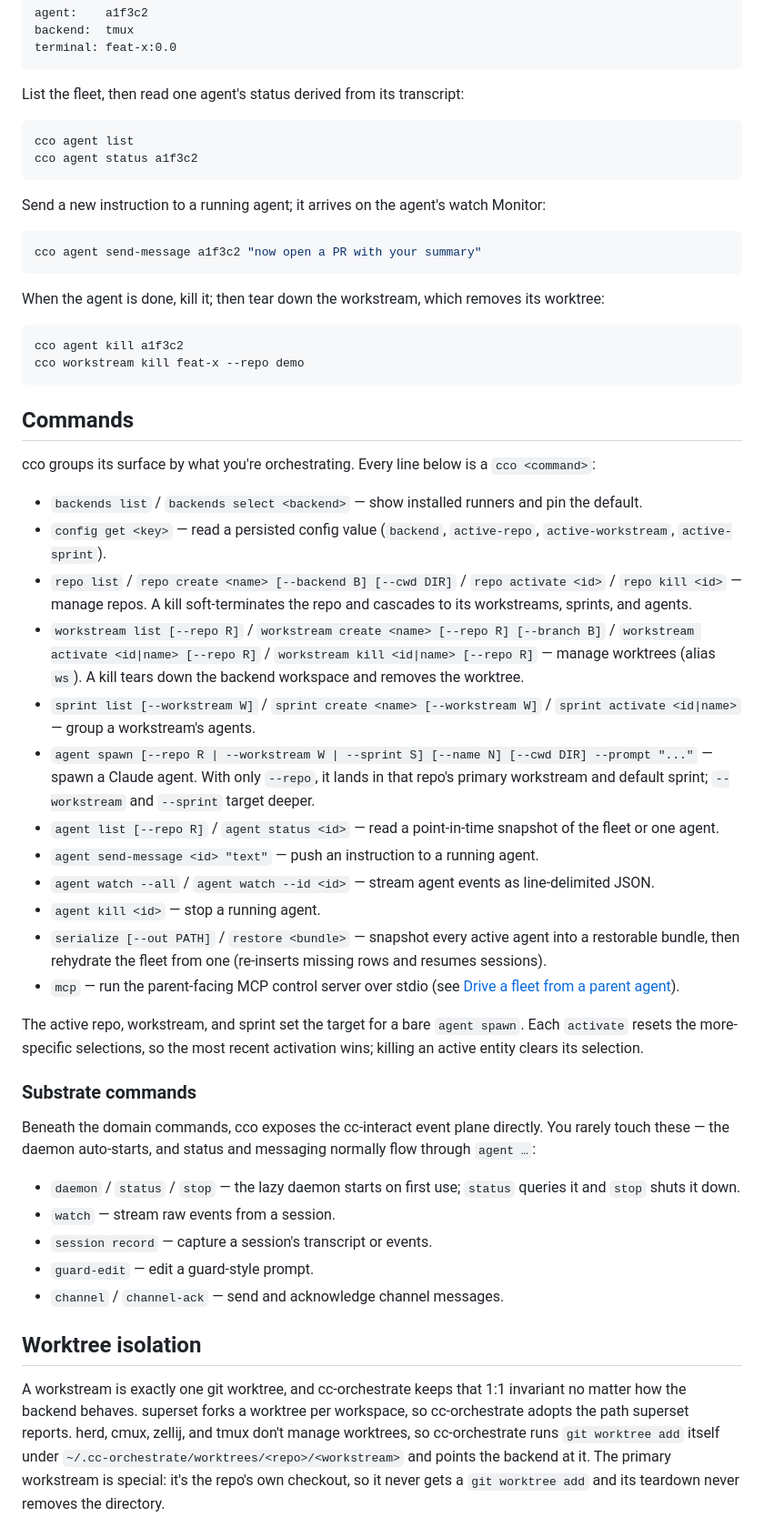
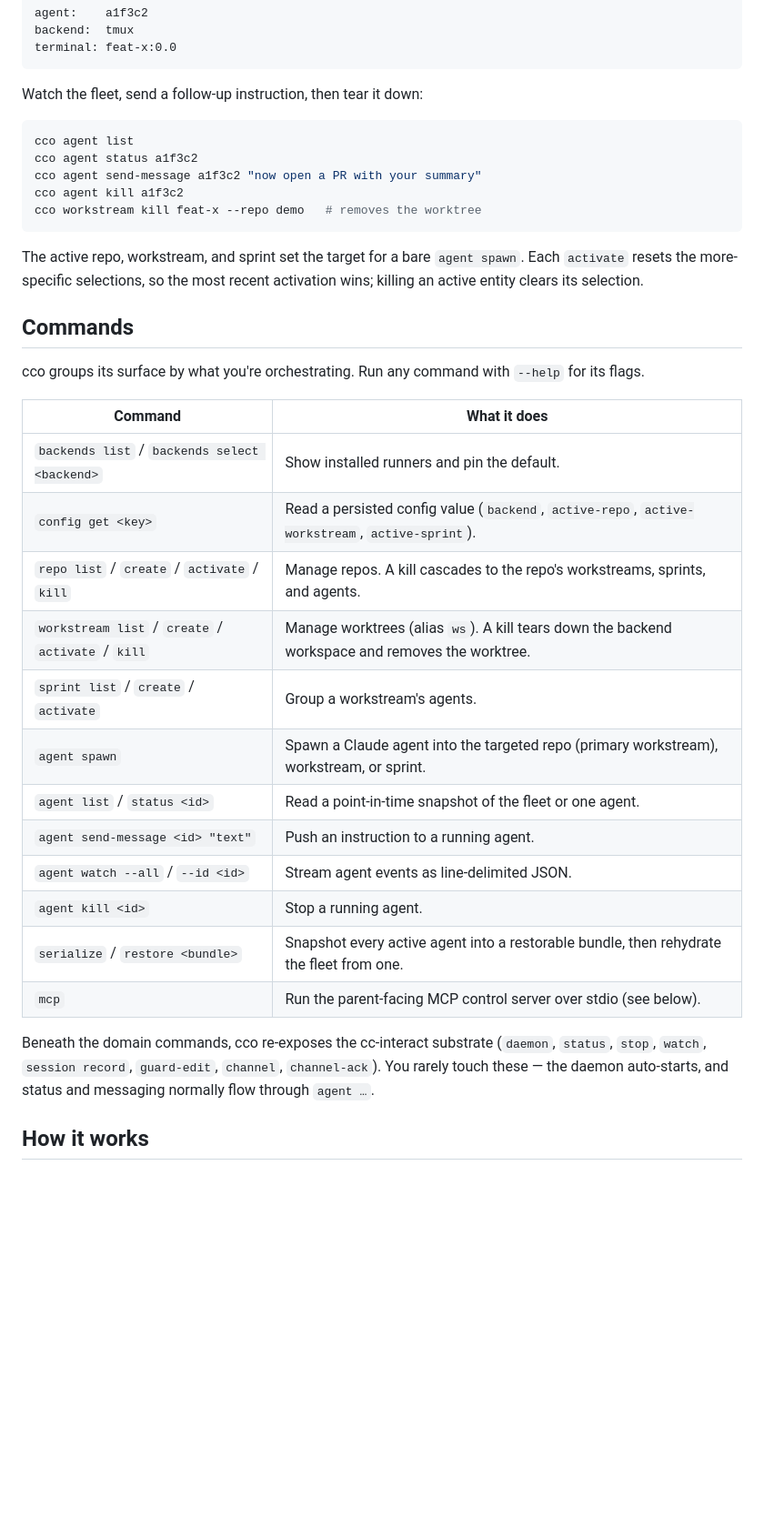
Before and after one commit to yasyf/cc-orchestrate, a Markdown page: README.md, the part around one of its changes. Shown at 91% size. GitHub-like rendering; blank space fills up the shorter version.

Commit message:
docs(readme): collapse the quickstart/commands double pass and compress internals

````diff
--- a/README.md
+++ b/README.md
@@ -123,68 +76,44 @@ backend:  tmux
 terminal: feat-x:0.0
 ```
 
-List the fleet, then read one agent's status derived from its transcript:
+Watch the fleet, send a follow-up instruction, then tear it down:
 
 ```bash
 cco agent list
 cco agent status a1f3c2
+cco agent send-message a1f3c2 "now open a PR with your summary"
+cco agent kill a1f3c2
+cco workstream kill feat-x --repo demo   # removes the worktree
 ```
-
-Send a new instruction to a running agent; it arrives on the agent's watch Monitor:
-
-```bash
-cco agent send-message a1f3c2 "now open a PR with your summary"
-```
-
-When the agent is done, kill it; then tear down the workstream, which removes its
-worktree:
-
-```bash
-cco agent kill a1f3c2
-cco workstream kill feat-x --repo demo
-```
-
-## Commands
-
-cco groups its surface by what you're orchestrating. Every line below is a
-`cco <command>`:
-
-- `backends list` / `backends select <backend>` — show installed runners and pin the default.
-- `config get <key>` — read a persisted config value (`backend`, `active-repo`, `active-workstream`, `active-sprint`).
-- `repo list` / `repo create <name> [--backend B] [--cwd DIR]` / `repo activate <id>` / `repo kill <id>` — manage repos. A kill soft-terminates the repo and cascades to its workstreams, sprints, and agents.
-- `workstream list [--repo R]` / `workstream create <name> [--repo R] [--branch B]` / `workstream activate <id|name> [--repo R]` / `workstream kill <id|name> [--repo R]` — manage worktrees (alias `ws`). A kill tears down the backend workspace and removes the worktree.
-- `sprint list [--workstream W]` / `sprint create <name> [--workstream W]` / `sprint activate <id|name>` — group a workstream's agents.
-- `agent spawn [--repo R | --workstream W | --sprint S] [--name N] [--cwd DIR] --prompt "..."` — spawn a Claude agent. With only `--repo`, it lands in that repo's primary workstream and default sprint; `--workstream` and `--sprint` target deeper.
-- `agent list [--repo R]` / `agent status <id>` — read a point-in-time snapshot of the fleet or one agent.
-- `agent send-message <id> "text"` — push an instruction to a running agent.
-- `agent watch --all` / `agent watch --id <id>` — stream agent events as line-delimited JSON.
-- `agent kill <id>` — stop a running agent.
-- `serialize [--out PATH]` / `restore <bundle>` — snapshot every active agent into a restorable bundle, then rehydrate the fleet from one (re-inserts missing rows and resumes sessions).
-- `mcp` — run the parent-facing MCP control server over stdio (see [Drive a fleet from a parent agent](#drive-a-fleet-from-a-parent-agent-over-mcp)).
 
 The active repo, workstream, and sprint set the target for a bare `agent spawn`. Each
 `activate` resets the more-specific selections, so the most recent activation wins;
 killing an active entity clears its selection.
 
-### Substrate commands
+## Commands
 
-Beneath the domain commands, cco exposes the cc-interact event plane directly. You
-rarely touch these — the daemon auto-starts, and status and messaging normally flow
-through `agent …`:
+cco groups its surface by what you're orchestrating. Run any command with `--help` for
+its flags.
 
-- `daemon` / `status` / `stop` — the lazy daemon starts on first use; `status` queries it and `stop` shuts it down.
-- `watch` — stream raw events from a session.
-- `session record` — capture a session's transcript or events.
-- `guard-edit` — edit a guard-style prompt.
-- `channel` / `channel-ack` — send and acknowledge channel messages.
+| Command | What it does |
+| --- | --- |
+| `backends list` / `backends select <backend>` | Show installed runners and pin the default. |
+| `config get <key>` | Read a persisted config value (`backend`, `active-repo`, `active-workstream`, `active-sprint`). |
+| `repo list` / `create` / `activate` / `kill` | Manage repos. A kill cascades to the repo's workstreams, sprints, and agents. |
+| `workstream list` / `create` / `activate` / `kill` | Manage worktrees (alias `ws`). A kill tears down the backend workspace and removes the worktree. |
+| `sprint list` / `create` / `activate` | Group a workstream's agents. |
+| `agent spawn` | Spawn a Claude agent into the targeted repo (primary workstream), workstream, or sprint. |
+| `agent list` / `status <id>` | Read a point-in-time snapshot of the fleet or one agent. |
+| `agent send-message <id> "text"` | Push an instruction to a running agent. |
+| `agent watch --all` / `--id <id>` | Stream agent events as line-delimited JSON. |
+| `agent kill <id>` | Stop a running agent. |
+| `serialize` / `restore <bundle>` | Snapshot every active agent into a restorable bundle, then rehydrate the fleet from one. |
+| `mcp` | Run the parent-facing MCP control server over stdio (see below). |
 
-## Worktree isolation
+Beneath the domain commands, cco re-exposes the cc-interact substrate (`daemon`,
+`status`, `stop`, `watch`, `session record`, `guard-edit`, `channel`, `channel-ack`).
+You rarely touch these — the daemon auto-starts, and status and messaging normally flow
+through `agent …`.
 
-A workstream is exactly one git worktree, and cc-orchestrate keeps that 1:1 invariant
-no matter how the backend behaves. superset forks a worktree per workspace, so
-cc-orchestrate adopts the path superset reports. herd, cmux, zellij, and tmux don't
-manage worktrees, so cc-orchestrate runs `git worktree add` itself under
-`~/.cc-orchestrate/worktrees/<repo>/<workstream>` and points the backend at it. The
-primary workstream is special: it's the repo's own checkout, so it never gets a
-`git worktree add` and its teardown never removes the directory.
+## How it works
 
````
Also changed, not shown: other parts of README.md (+40 -107 lines).
